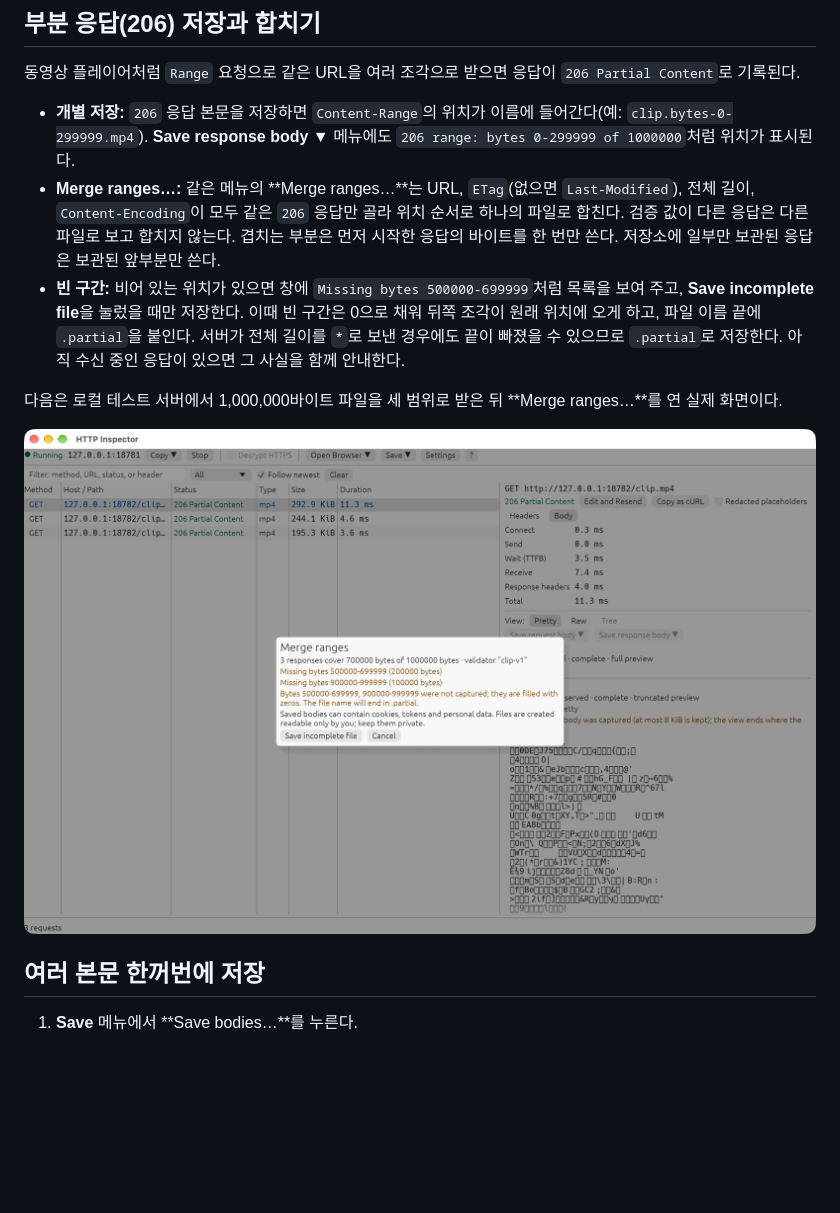
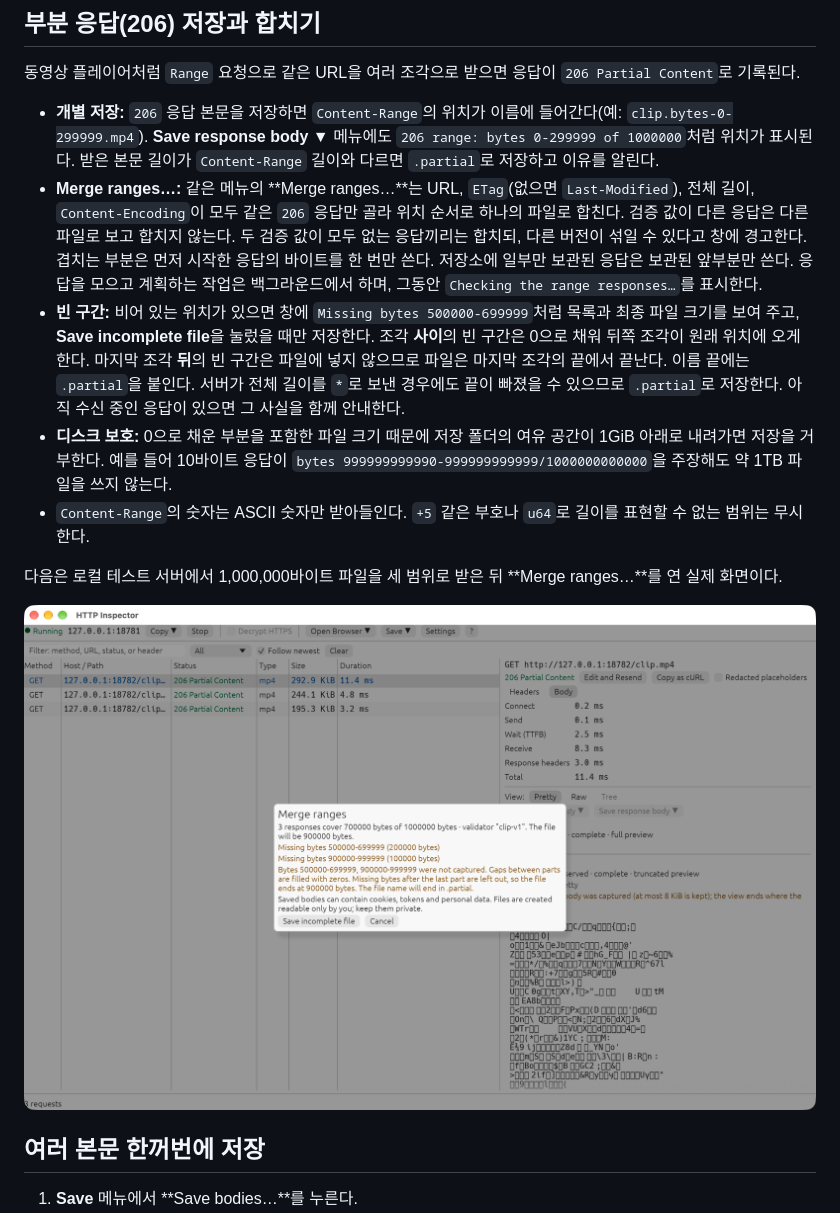
Before and after one commit to leedonggyu1848/http_proxy, a Markdown page: docs/guide/logs.md, the part around the change. Drawn GitHub-style; pictures changed too: docs/screenshots/merge-ranges.png; blank space fills up the shorter version.

```diff
--- a/docs/guide/logs.md
+++ b/docs/guide/logs.md
@@ -52,9 +52,11 @@
 
 동영상 플레이어처럼 `Range` 요청으로 같은 URL을 여러 조각으로 받으면 응답이 `206 Partial Content`로 기록된다.
 
-- **개별 저장:** `206` 응답 본문을 저장하면 `Content-Range`의 위치가 이름에 들어간다(예: `clip.bytes-0-299999.mp4`). **Save response body ▼** 메뉴에도 `206 range: bytes 0-299999 of 1000000`처럼 위치가 표시된다.
-- **Merge ranges…:** 같은 메뉴의 **Merge ranges…**는 URL, `ETag`(없으면 `Last-Modified`), 전체 길이, `Content-Encoding`이 모두 같은 `206` 응답만 골라 위치 순서로 하나의 파일로 합친다. 검증 값이 다른 응답은 다른 파일로 보고 합치지 않는다. 겹치는 부분은 먼저 시작한 응답의 바이트를 한 번만 쓴다. 저장소에 일부만 보관된 응답은 보관된 앞부분만 쓴다.
-- **빈 구간:** 비어 있는 위치가 있으면 창에 `Missing bytes 500000-699999`처럼 목록을 보여 주고, **Save incomplete file**을 눌렀을 때만 저장한다. 이때 빈 구간은 0으로 채워 뒤쪽 조각이 원래 위치에 오게 하고, 파일 이름 끝에 `.partial`을 붙인다. 서버가 전체 길이를 `*`로 보낸 경우에도 끝이 빠졌을 수 있으므로 `.partial`로 저장한다. 아직 수신 중인 응답이 있으면 그 사실을 함께 안내한다.
+- **개별 저장:** `206` 응답 본문을 저장하면 `Content-Range`의 위치가 이름에 들어간다(예: `clip.bytes-0-299999.mp4`). **Save response body ▼** 메뉴에도 `206 range: bytes 0-299999 of 1000000`처럼 위치가 표시된다. 받은 본문 길이가 `Content-Range` 길이와 다르면 `.partial`로 저장하고 이유를 알린다.
+- **Merge ranges…:** 같은 메뉴의 **Merge ranges…**는 URL, `ETag`(없으면 `Last-Modified`), 전체 길이, `Content-Encoding`이 모두 같은 `206` 응답만 골라 위치 순서로 하나의 파일로 합친다. 검증 값이 다른 응답은 다른 파일로 보고 합치지 않는다. 두 검증 값이 모두 없는 응답끼리는 합치되, 다른 버전이 섞일 수 있다고 창에 경고한다. 겹치는 부분은 먼저 시작한 응답의 바이트를 한 번만 쓴다. 저장소에 일부만 보관된 응답은 보관된 앞부분만 쓴다. 응답을 모으고 계획하는 작업은 백그라운드에서 하며, 그동안 `Checking the range responses…`를 표시한다.
+- **빈 구간:** 비어 있는 위치가 있으면 창에 `Missing bytes 500000-699999`처럼 목록과 최종 파일 크기를 보여 주고, **Save incomplete file**을 눌렀을 때만 저장한다. 조각 **사이**의 빈 구간은 0으로 채워 뒤쪽 조각이 원래 위치에 오게 한다. 마지막 조각 **뒤**의 빈 구간은 파일에 넣지 않으므로 파일은 마지막 조각의 끝에서 끝난다. 이름 끝에는 `.partial`을 붙인다. 서버가 전체 길이를 `*`로 보낸 경우에도 끝이 빠졌을 수 있으므로 `.partial`로 저장한다. 아직 수신 중인 응답이 있으면 그 사실을 함께 안내한다.
+- **디스크 보호:** 0으로 채운 부분을 포함한 파일 크기 때문에 저장 폴더의 여유 공간이 1GiB 아래로 내려가면 저장을 거부한다. 예를 들어 10바이트 응답이 `bytes 999999999990-999999999999/1000000000000`을 주장해도 약 1TB 파일을 쓰지 않는다.
+- `Content-Range`의 숫자는 ASCII 숫자만 받아들인다. `+5` 같은 부호나 `u64`로 길이를 표현할 수 없는 범위는 무시한다.
 
 다음은 로컬 테스트 서버에서 1,000,000바이트 파일을 세 범위로 받은 뒤 **Merge ranges…**를 연 실제 화면이다.
 
```
Also changed, not shown: 4 other files.
